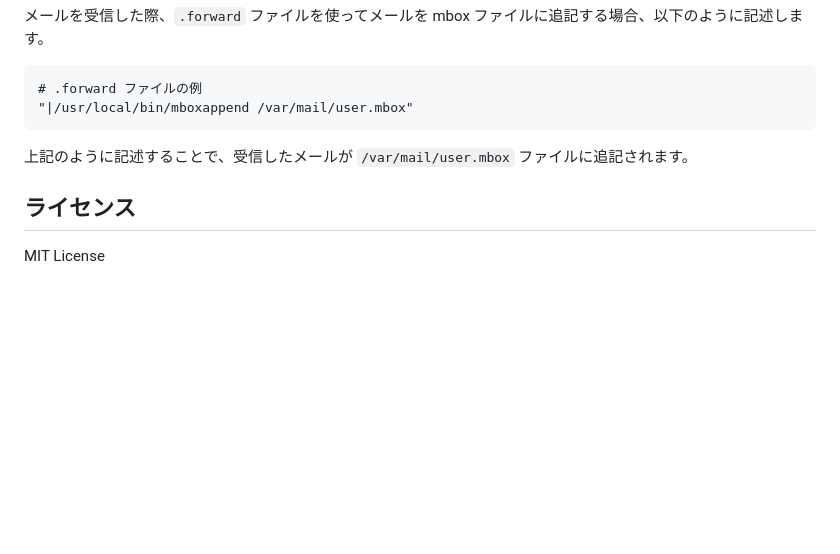
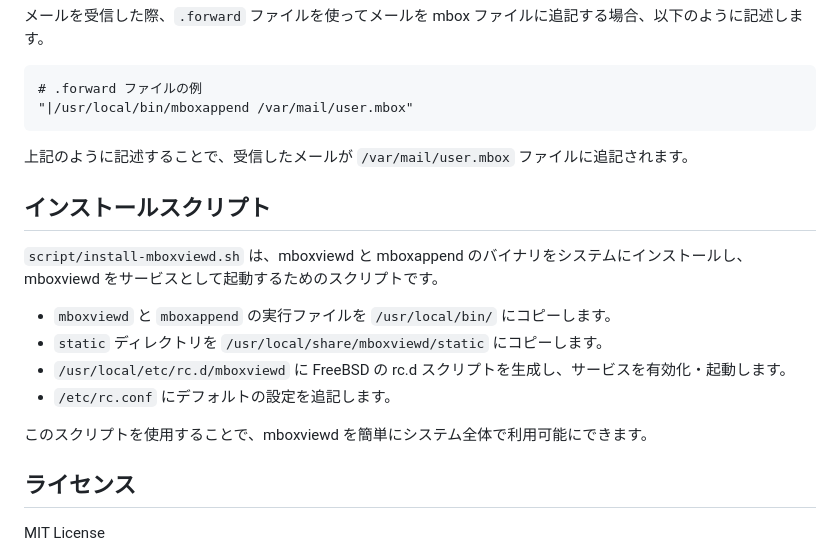
Before and after one commit to emurenMRz/mboxview, a Markdown page: README.md, the part around the change. Rendered like a GitHub page; blank space fills up the shorter version.

Commit message:
docs: READMEへインストールスクリプトの項目を追加

```diff
--- a/README.md
+++ b/README.md
@@ -92,6 +92,17 @@ cat mail.txt | /usr/local/bin/mboxappend mymail.mbox
 
 上記のように記述することで、受信したメールが `/var/mail/user.mbox` ファイルに追記されます。
 
+## インストールスクリプト
+
+`script/install-mboxviewd.sh` は、mboxviewd と mboxappend のバイナリをシステムにインストールし、mboxviewd をサービスとして起動するためのスクリプトです。
+
+- `mboxviewd` と `mboxappend` の実行ファイルを `/usr/local/bin/` にコピーします。
+- `static` ディレクトリを `/usr/local/share/mboxviewd/static` にコピーします。
+- `/usr/local/etc/rc.d/mboxviewd` に FreeBSD の rc.d スクリプトを生成し、サービスを有効化・起動します。
+- `/etc/rc.conf` にデフォルトの設定を追記します。
+
+このスクリプトを使用することで、mboxviewd を簡単にシステム全体で利用可能にできます。
+
 ## ライセンス
 
 MIT License
```
